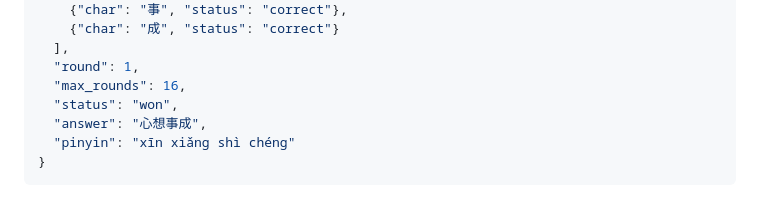
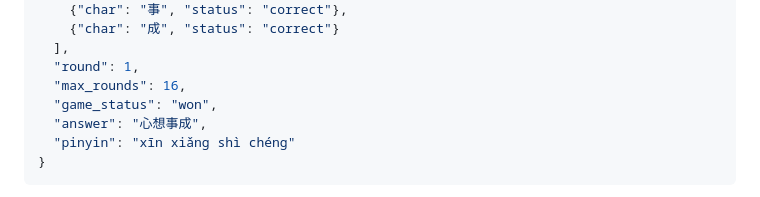
Before and after one commit to P-C-T-Group/ChineseIdomWordle, a Markdown page: docs/API.md, the part around the change. GitHub-like rendering.

Commit message:
docs: fix a json para

```diff
--- a/docs/API.md
+++ b/docs/API.md
@@ -76,7 +76,7 @@ POST /api/games/{game_id}/guesses
   ],
   "round": 1,
   "max_rounds": 16,
-  "status": "won",
+  "game_status": "won",
   "answer": "心想事成",
   "pinyin": "xīn xiǎng shì chéng"
 }
```
